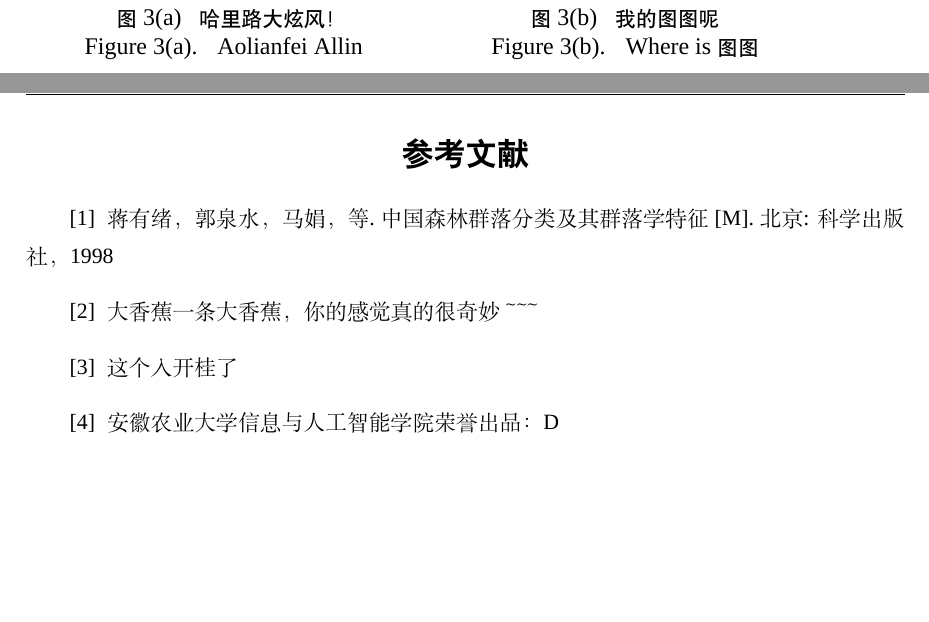
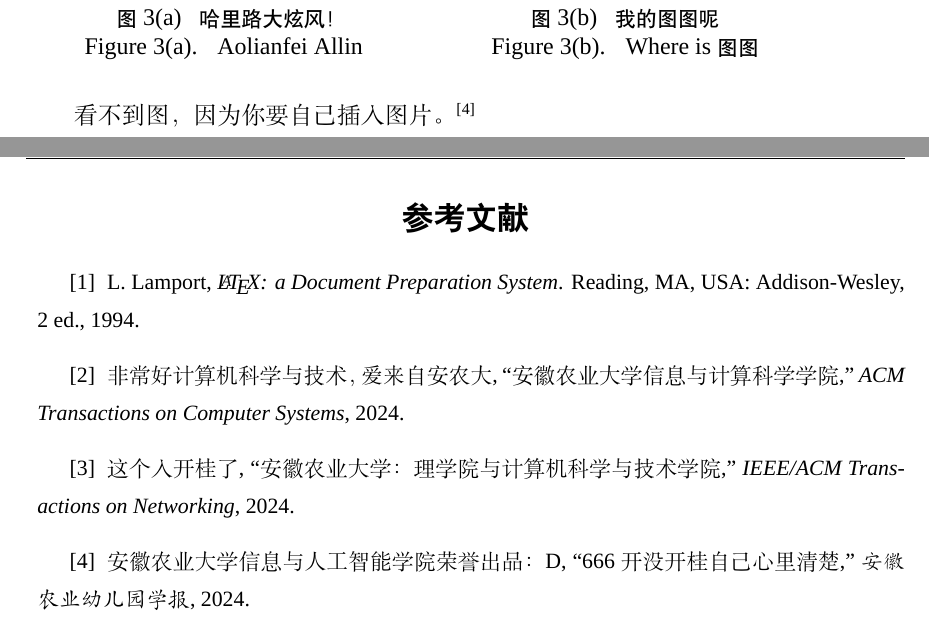
Before and after one commit to XigeIsTenshi/LaTeX-Template-of-Undergraduate-Thesis---Anhui-Agricultural-University, a LaTeX document (template.tex, which reads ref.bib): two parts of pages 8 and 9 of 11, joined at a grey line, cut so that both start at the same text, the shorter picture padded with empty space. Compiled offline with XeLaTeX; a missing font is replaced by an installed copy or a similar font.

Commit message:
update reference style

```diff
--- /dev/null
+++ b/ref.bib
@@ -0,0 +1,32 @@
+@book{Ref1,
+  author    = {Leslie Lamport},
+  title     = {{\LaTeX}: a Document Preparation System},
+  publisher = {Addison-Wesley},
+  address   = {Reading, MA, USA},
+  edition   = {2},
+  year      = {1994},
+}
+
+@article{Ref2,
+  author    = {非常好计算机科学与技术，爱来自安农大},
+  title     = {安徽农业大学信息与计算科学学院},
+  journal   = {ACM Transactions on Computer Systems},
+  publisher = {XigeIsTenshi},
+  address   = {No.130, West Changjiang Rd., Hefei, Anhui.},
+  year      = {2024},
+}
+
+@article{Ref3,
+  author    = {这个入开桂了},
+  title     = {安徽农业大学：理学院与计算机科学与技术学院},
+  journal   = {IEEE/ACM Transactions on Networking},
+  address   = {School of Information and Artificial Intelligence, Anhui Agriculture University.},
+  year      = {2024},
+}
+
+@article{Ref4,
+  author    = {安徽农业大学信息与人工智能学院荣誉出品：D},
+  title     = {666开没开桂自己心里清楚},
+  journal   = {安徽农业幼儿园学报},
+  year      = {2024},
+}
--- a/template.tex
+++ b/template.tex
@@ -287,24 +287,17 @@
 			\end{center}
 		\end{minipage}
 	\end{figure}
+	看不到图，因为你要自己插入图片。\textsuperscript{\cite{Ref4}}
 
 	\newpage
 	\addcontentsline{toc}{section}{参考文献} \tolerance=500
 	\centerline{\textbf{\fontsize{16pt}{\baselineskip}\heiti 参考文献}}
 	\small
-	\vspace{-1.5cm}
+	\vspace{-2.5cm}
 	\renewcommand{\refname}{\leftline{　}}
-	\begin{thebibliography}{}
-		\vspace{-1cm}
-		\bibitem{Ref1}
-		蒋有绪，郭泉水，马娟，等. 中国森林群落分类及其群落学特征[M]. 北京: 科学出版社，1998
-		\bibitem{Ref2}
-		大香蕉一条大香蕉，你的感觉真的很奇妙～～～
-		\bibitem{Ref3}
-		这个入开桂了
-		\bibitem{Ref4}
-		安徽农业大学信息与人工智能学院荣誉出品：D
-	\end{thebibliography}
+	%这里是参考文献样式，你可以自行修改样式，如需使用thebibliography请查看上一版本的commit
+	\bibliographystyle{ieeetr}
+	\bibliography{ref.bib}
 
 	\newpage
 	\addcontentsline{toc}{section}{附　　录} \tolerance=500
```
Also changed, not shown: template.pdf, template.tex (6 more changed lines).
